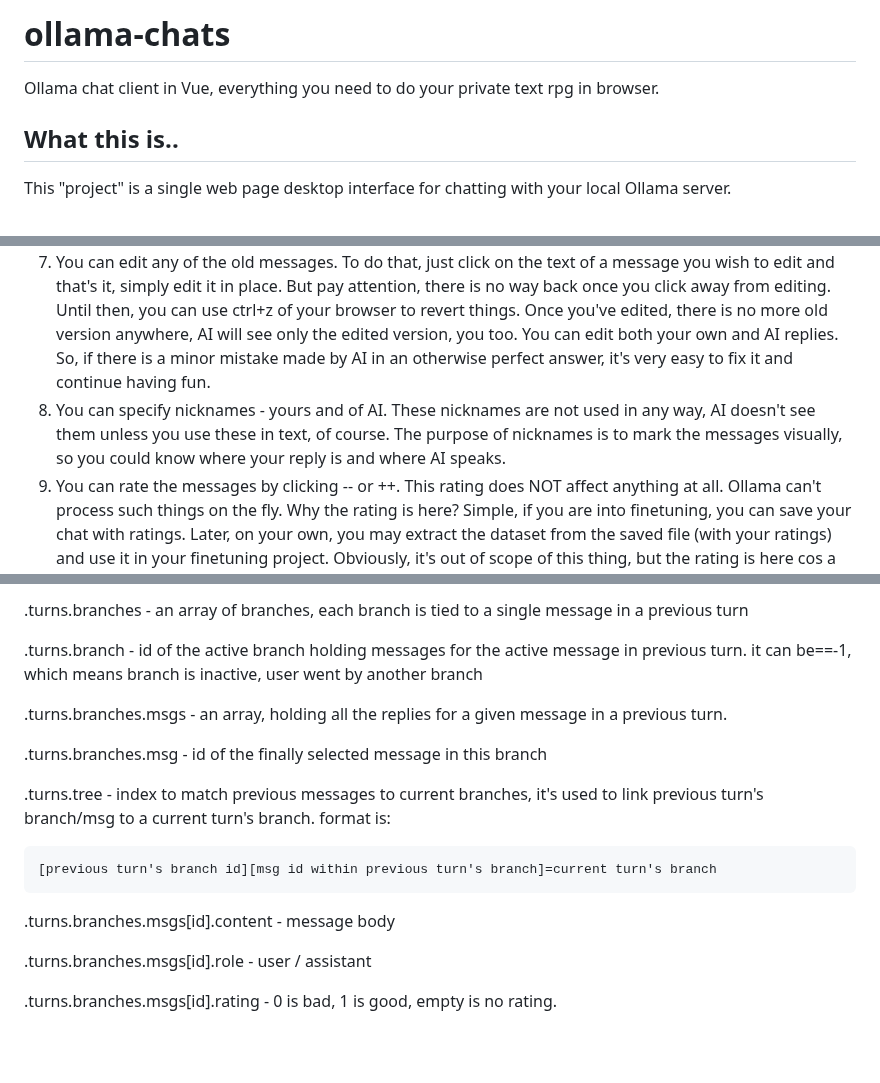
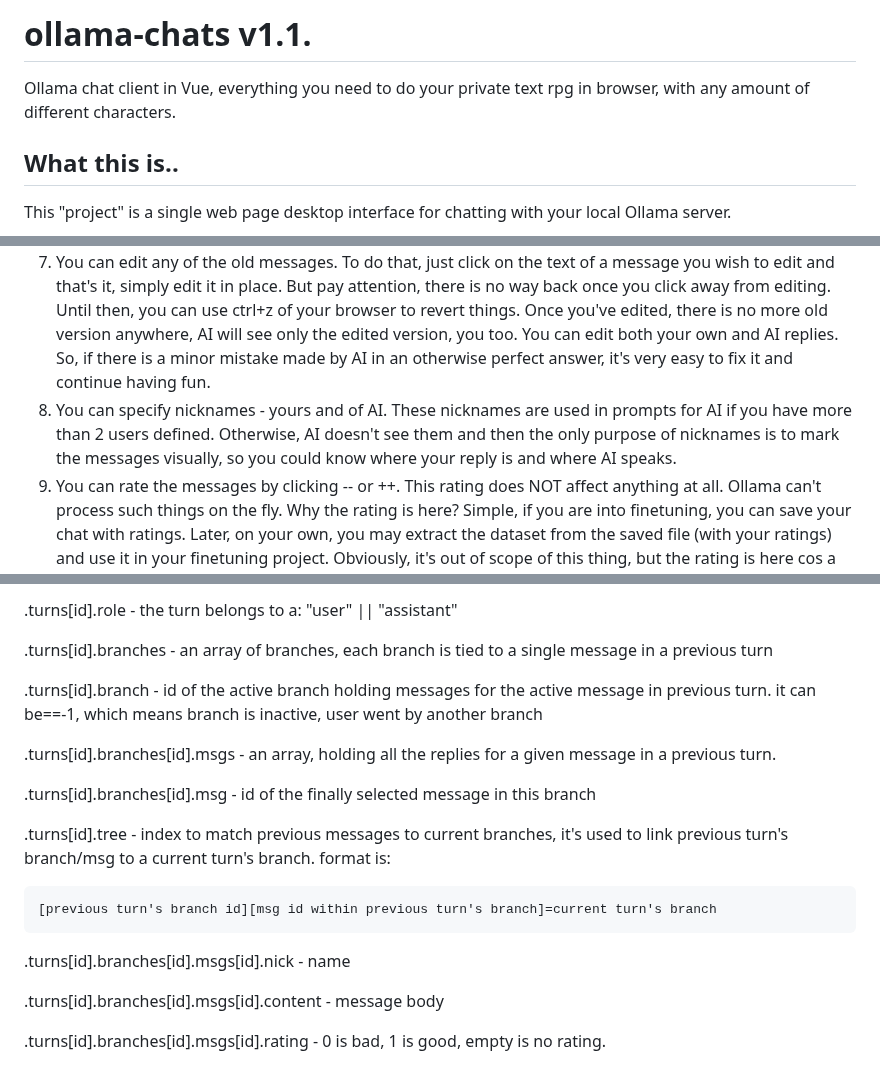
Before and after one commit to drazdra/ollama-chats, a Markdown page: README.md, 3 parts joined by grey strips. Drawn GitHub-style; blank space fills up the shorter version.

```diff
--- a/README.md
+++ b/README.md
@@ -1,5 +1,5 @@
-# ollama-chats
-Ollama chat client in Vue, everything you need to do your private text rpg in browser.
+# ollama-chats v1.1.
+Ollama chat client in Vue, everything you need to do your private text rpg in browser, with any amount of different characters.
 
 ## What this is..
 This "project" is a single web page desktop interface for chatting with your local
@@ -80,7 +80,7 @@ Now, let me list the features this thing has:
 5. You can stop AI reply if it takes too long or if it's obviously wrong. Just hit "Escape" button on your keyboard.
 6. You can see the number of every alternative reply, making it easy to remember which one you liked and return to it if no new ones are good.
 7. You can edit any of the old messages. To do that, just click on the text of a message you wish to edit and that's it, simply edit it in place. But pay attention, there is no way back once you click away from editing. Until then, you can use ctrl+z of your browser to revert things. Once you've edited, there is no more old version anywhere, AI will see only the edited version, you too. You can edit both your own and AI replies. So, if there is a minor mistake made by AI in an otherwise perfect answer, it's very easy to fix it and continue having fun.
-8. You can specify nicknames - yours and of AI. These nicknames are not used in any way, AI doesn't see them unless you use these in text, of course. The purpose of nicknames is to mark the messages visually, so you could know where your reply is and where AI speaks.
+8. You can specify nicknames - yours and of AI. These nicknames are used in prompts for AI if you have more than 2 users defined. Otherwise, AI doesn't see them and then the only purpose of nicknames is to mark the messages visually, so you could know where your reply is and where AI speaks.
 9.	You can rate the messages by clicking -- or ++. This rating does NOT affect anything at all. Ollama can't process such things on the fly. Why the rating is here?	Simple, if you are into finetuning, you can save your chat with ratings. Later, on your own, you may extract the dataset from the saved file (with your ratings) and  use it in your finetuning project. Obviously, it's out of scope of this thing, but the rating is here cos a lot of people do such things.
 10.	When you open the page, it pulls the list of locally available models and adds these to the list.	The list is under the prompt text area. You can easily choose the model you wish to get reply from. Yes, you can do it anytime within the chat. So, if your current model provides bad replies at some point, why not to change it to some other model and to go on?
 11.	If you do not have any installed models, it will suggest you to pull a model from ollama's library. Note: the page itself does not load anything, it just uses Ollama's functionality, and kindly asks Ollama to download a new model from its safe library. Ollama has that feature.
@@ -118,18 +163,20 @@ P.S. If you wish to parse the saved file for replies, here is structure:
 
-.turns.branches - an array of branches, each branch is tied to a single message in a previous turn
+.turns[id].role - the turn belongs to a: "user" || "assistant"
 
-.turns.branch - id of the active branch holding messages for the active message in previous turn. it can be==-1, which means branch is inactive, user went by another branch
+.turns[id].branches - an array of branches, each branch is tied to a single message in a previous turn
 
-.turns.branches.msgs - an array, holding all the replies for a given message in a previous turn.
+.turns[id].branch - id of the active branch holding messages for the active message in previous turn. it can be==-1, which means branch is inactive, user went by another branch
 
-.turns.branches.msg - id of the finally selected message in this branch
+.turns[id].branches[id].msgs - an array, holding all the replies for a given message in a previous turn.
 
-.turns.tree - index to match previous messages to current branches, it's used to link previous turn's branch/msg to a current turn's branch. format is:
+.turns[id].branches[id].msg - id of the finally selected message in this branch
+
+.turns[id].tree - index to match previous messages to current branches, it's used to link previous turn's branch/msg to a current turn's branch. format is:
 
     [previous turn's branch id][msg id within previous turn's branch]=current turn's branch
 
-.turns.branches.msgs[id].content - message body
+.turns[id].branches[id].msgs[id].nick - name
 
-.turns.branches.msgs[id].role - user / assistant
+.turns[id].branches[id].msgs[id].content - message body
 
-.turns.branches.msgs[id].rating - 0 is bad, 1 is good, empty is no rating.
+.turns[id].branches[id].msgs[id].rating - 0 is bad, 1 is good, empty is no rating.
```
Also changed, not shown: other parts of README.md (+46 -1 lines).
